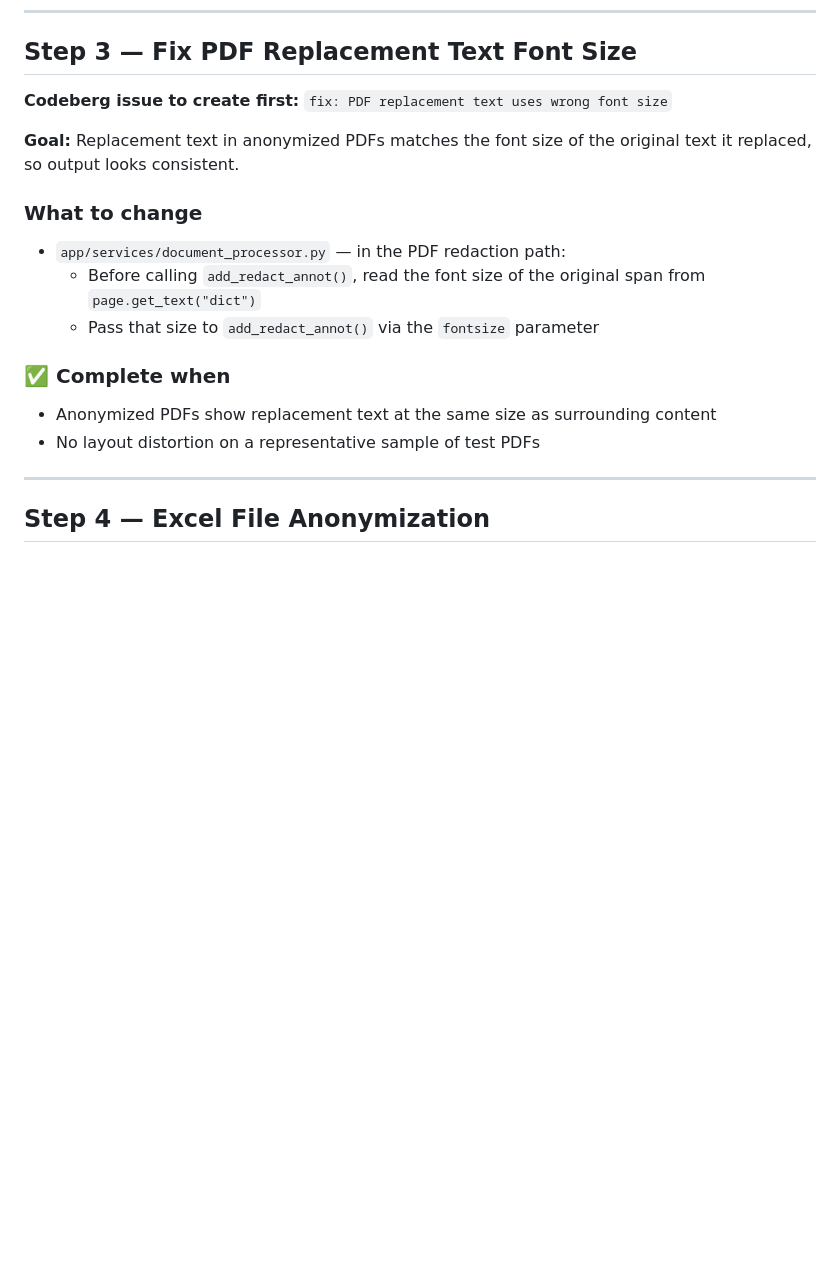
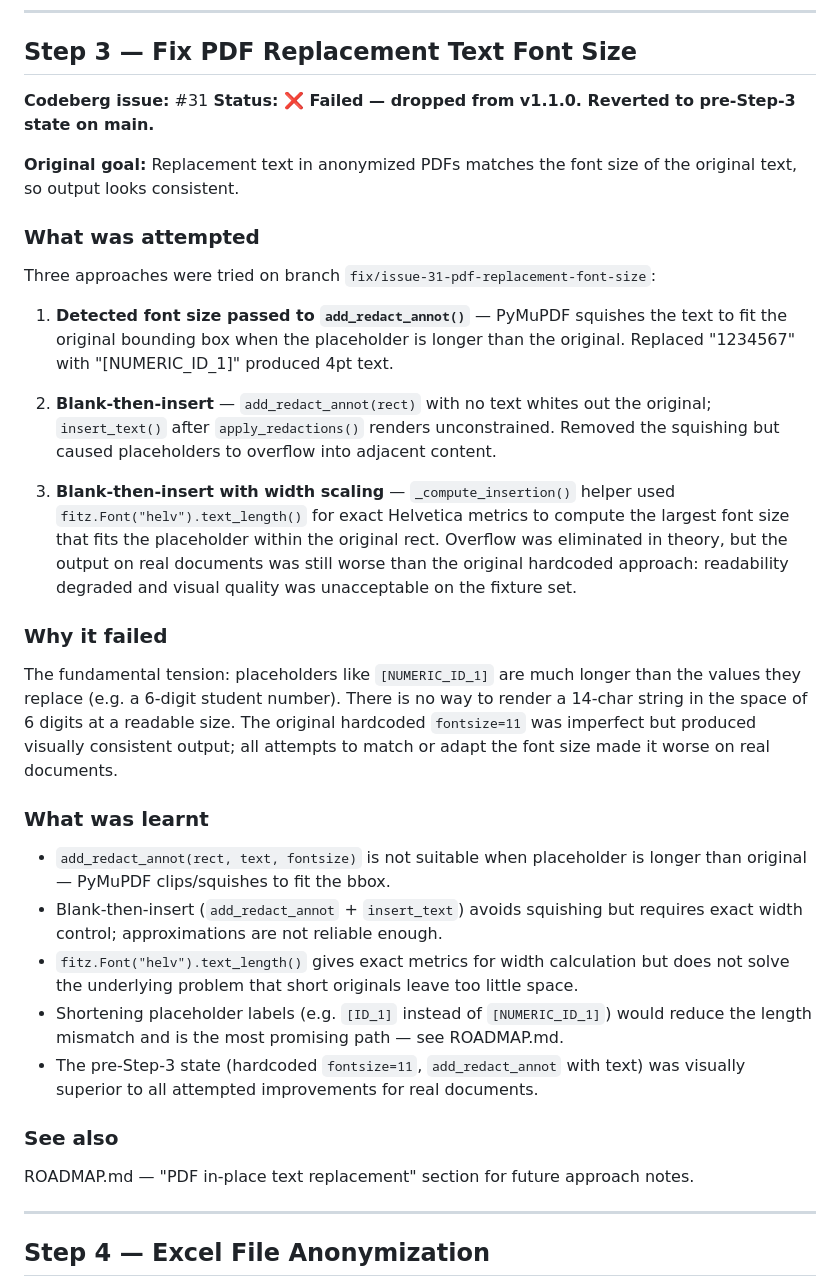
Before and after one commit to d-ranged/d-tach, a Markdown page: docs/STEP_1.1.0.md, the part around the change. Drawn GitHub-style; blank space fills up the shorter version.

```diff
--- a/docs/STEP_1.1.0.md
+++ b/docs/STEP_1.1.0.md
@@ -83,21 +83,55 @@ See THEME_GUIDE.md for current status.
 
 ## Step 3 — Fix PDF Replacement Text Font Size
 
-**Codeberg issue to create first:**
-`fix: PDF replacement text uses wrong font size`
+**Codeberg issue:** #31
+**Status: ❌ Failed — dropped from v1.1.0. Reverted to pre-Step-3 state on main.**
 
-**Goal:** Replacement text in anonymized PDFs matches the font size of the original
-text it replaced, so output looks consistent.
+**Original goal:** Replacement text in anonymized PDFs matches the font size of the
+original text, so output looks consistent.
 
-### What to change
-- `app/services/document_processor.py` — in the PDF redaction path:
-  - Before calling `add_redact_annot()`, read the font size of the original span
-    from `page.get_text("dict")`
-  - Pass that size to `add_redact_annot()` via the `fontsize` parameter
+### What was attempted
 
-### ✅ Complete when
-- Anonymized PDFs show replacement text at the same size as surrounding content
-- No layout distortion on a representative sample of test PDFs
+Three approaches were tried on branch `fix/issue-31-pdf-replacement-font-size`:
+
+1. **Detected font size passed to `add_redact_annot()`** — PyMuPDF squishes the text
+   to fit the original bounding box when the placeholder is longer than the original.
+   Replaced "1234567" with "[NUMERIC_ID_1]" produced 4pt text.
+
+2. **Blank-then-insert** — `add_redact_annot(rect)` with no text whites out the
+   original; `insert_text()` after `apply_redactions()` renders unconstrained. Removed
+   the squishing but caused placeholders to overflow into adjacent content.
+
+3. **Blank-then-insert with width scaling** — `_compute_insertion()` helper used
+   `fitz.Font("helv").text_length()` for exact Helvetica metrics to compute the largest
+   font size that fits the placeholder within the original rect. Overflow was eliminated
+   in theory, but the output on real documents was still worse than the original
+   hardcoded approach: readability degraded and visual quality was unacceptable on the
+   fixture set.
+
+### Why it failed
+
+The fundamental tension: placeholders like `[NUMERIC_ID_1]` are much longer than the
+values they replace (e.g. a 6-digit student number). There is no way to render a 14-char
+string in the space of 6 digits at a readable size. The original hardcoded `fontsize=11`
+was imperfect but produced visually consistent output; all attempts to match or adapt the
+font size made it worse on real documents.
+
+### What was learnt
+
+- `add_redact_annot(rect, text, fontsize)` is not suitable when placeholder is longer
+  than original — PyMuPDF clips/squishes to fit the bbox.
+- Blank-then-insert (`add_redact_annot` + `insert_text`) avoids squishing but requires
+  exact width control; approximations are not reliable enough.
+- `fitz.Font("helv").text_length()` gives exact metrics for width calculation but does
+  not solve the underlying problem that short originals leave too little space.
+- Shortening placeholder labels (e.g. `[ID_1]` instead of `[NUMERIC_ID_1]`) would
+  reduce the length mismatch and is the most promising path — see ROADMAP.md.
+- The pre-Step-3 state (hardcoded `fontsize=11`, `add_redact_annot` with text) was
+  visually superior to all attempted improvements for real documents.
+
+### See also
+
+ROADMAP.md — "PDF in-place text replacement" section for future approach notes.
 
 ---
 
```
Also changed, not shown: docs/ROADMAP.md (+34 -1 lines).
